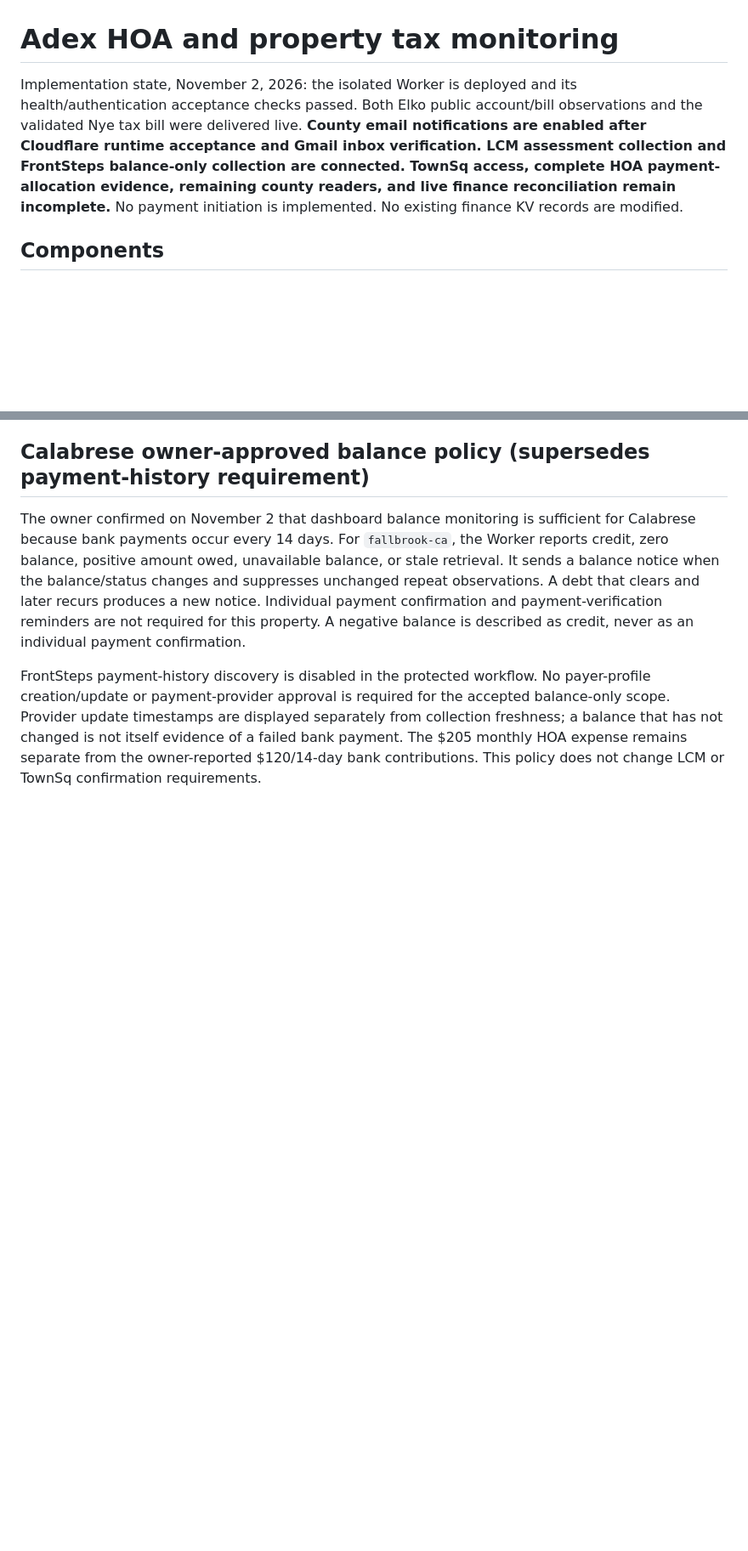
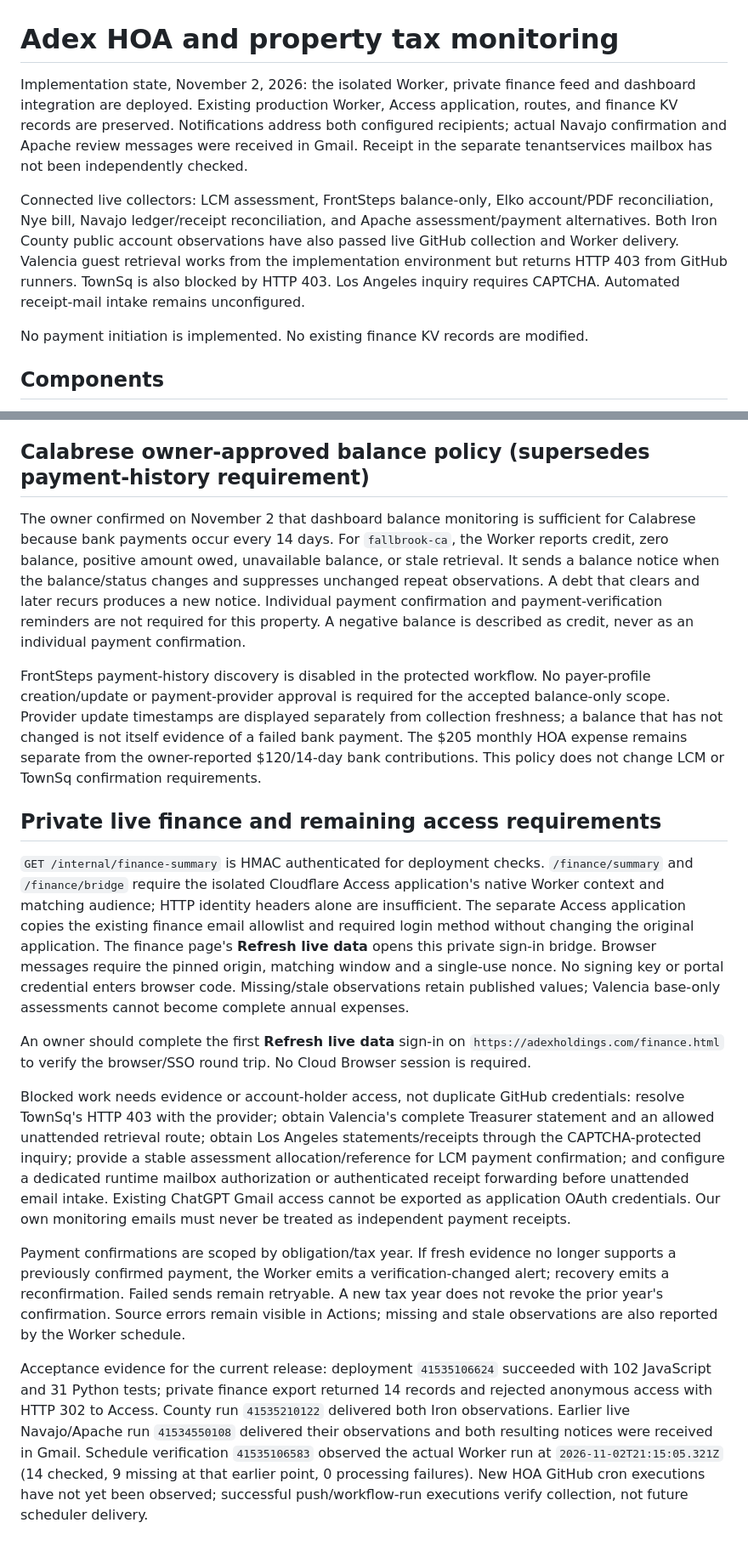
Before and after one commit to adexholdingstrust/adexholdingstrust.github.io, a Markdown page: monitoring/README.md, 2 parts joined by grey strips. Shown at 85% size. Drawn GitHub-style; blank space fills up the shorter version.

Commit message:
Document verified monitoring coverage and remaining access dependencies

```diff
--- a/monitoring/README.md
+++ b/monitoring/README.md
@@ -1,7 +1,9 @@
 # Adex HOA and property tax monitoring
 
-Implementation state, November 2, 2026: the isolated Worker is deployed and its health/authentication acceptance checks passed. Both Elko public account/bill observations and the validated Nye tax bill were delivered live.
-**County email notifications are enabled after Cloudflare runtime acceptance and Gmail inbox verification. LCM assessment collection and FrontSteps balance-only collection are connected. TownSq access, complete HOA payment-allocation evidence, remaining county readers, and live finance reconciliation remain incomplete.**
+Implementation state, November 2, 2026: the isolated Worker, private finance feed and dashboard integration are deployed. Existing production Worker, Access application, routes, and finance KV records are preserved. Notifications address both configured recipients; actual Navajo confirmation and Apache review messages were received in Gmail. Receipt in the separate tenantservices mailbox has not been independently checked.
+
+Connected live collectors: LCM assessment, FrontSteps balance-only, Elko account/PDF reconciliation, Nye bill, Navajo ledger/receipt reconciliation, and Apache assessment/payment alternatives. Both Iron County public account observations have also passed live GitHub collection and Worker delivery. Valencia guest retrieval works from the implementation environment but returns HTTP 403 from GitHub runners. TownSq is also blocked by HTTP 403. Los Angeles inquiry requires CAPTCHA. Automated receipt-mail intake remains unconfigured.
+
 No payment initiation is implemented. No existing finance KV records are modified.
 
 ## Components
@@ -169,3 +171,15 @@ Payment-unverified means evidence is insufficient; it is not an assertion of unp
 The owner confirmed on November 2 that dashboard balance monitoring is sufficient for Calabrese because bank payments occur every 14 days. For `fallbrook-ca`, the Worker reports credit, zero balance, positive amount owed, unavailable balance, or stale retrieval. It sends a balance notice when the balance/status changes and suppresses unchanged repeat observations. A debt that clears and later recurs produces a new notice. Individual payment confirmation and payment-verification reminders are not required for this property. A negative balance is described as credit, never as an individual payment confirmation.
 
 FrontSteps payment-history discovery is disabled in the protected workflow. No payer-profile creation/update or payment-provider approval is required for the accepted balance-only scope. Provider update timestamps are displayed separately from collection freshness; a balance that has not changed is not itself evidence of a failed bank payment. The $205 monthly HOA expense remains separate from the owner-reported $120/14-day bank contributions. This policy does not change LCM or TownSq confirmation requirements.
+
+## Private live finance and remaining access requirements
+
+`GET /internal/finance-summary` is HMAC authenticated for deployment checks. `/finance/summary` and `/finance/bridge` require the isolated Cloudflare Access application's native Worker context and matching audience; HTTP identity headers alone are insufficient. The separate Access application copies the existing finance email allowlist and required login method without changing the original application. The finance page's **Refresh live data** opens this private sign-in bridge. Browser messages require the pinned origin, matching window and a single-use nonce. No signing key or portal credential enters browser code. Missing/stale observations retain published values; Valencia base-only assessments cannot become complete annual expenses.
+
+An owner should complete the first **Refresh live data** sign-in on `https://adexholdings.com/finance.html` to verify the browser/SSO round trip. No Cloud Browser session is required.
+
+Blocked work needs evidence or account-holder access, not duplicate GitHub credentials: resolve TownSq's HTTP 403 with the provider; obtain Valencia's complete Treasurer statement and an allowed unattended retrieval route; obtain Los Angeles statements/receipts through the CAPTCHA-protected inquiry; provide a stable assessment allocation/reference for LCM payment confirmation; and configure a dedicated runtime mailbox authorization or authenticated receipt forwarding before unattended email intake. Existing ChatGPT Gmail access cannot be exported as application OAuth credentials. Our own monitoring emails must never be treated as independent payment receipts.
+
+Payment confirmations are scoped by obligation/tax year. If fresh evidence no longer supports a previously confirmed payment, the Worker emits a verification-changed alert; recovery emits a reconfirmation. Failed sends remain retryable. A new tax year does not revoke the prior year's confirmation. Source errors remain visible in Actions; missing and stale observations are also reported by the Worker schedule.
+
+Acceptance evidence for the current release: deployment `41535106624` succeeded with 102 JavaScript and 31 Python tests; private finance export returned 14 records and rejected anonymous access with HTTP 302 to Access. County run `41535210122` delivered both Iron observations. Earlier live Navajo/Apache run `41534550108` delivered their observations and both resulting notices were received in Gmail. Schedule verification `41535106583` observed the actual Worker run at `2026-11-02T21:15:05.321Z` (14 checked, 9 missing at that earlier point, 0 processing failures). New HOA GitHub cron executions have not yet been observed; successful push/workflow-run executions verify collection, not future scheduler delivery.
```
Also changed, not shown: other parts of monitoring/README.md (+4 -4 lines).
